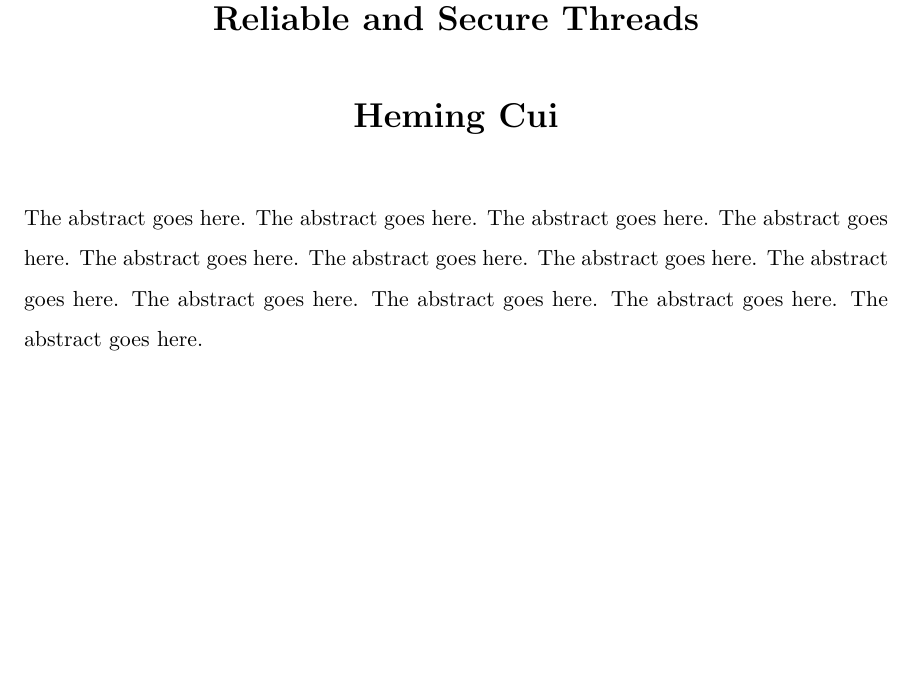
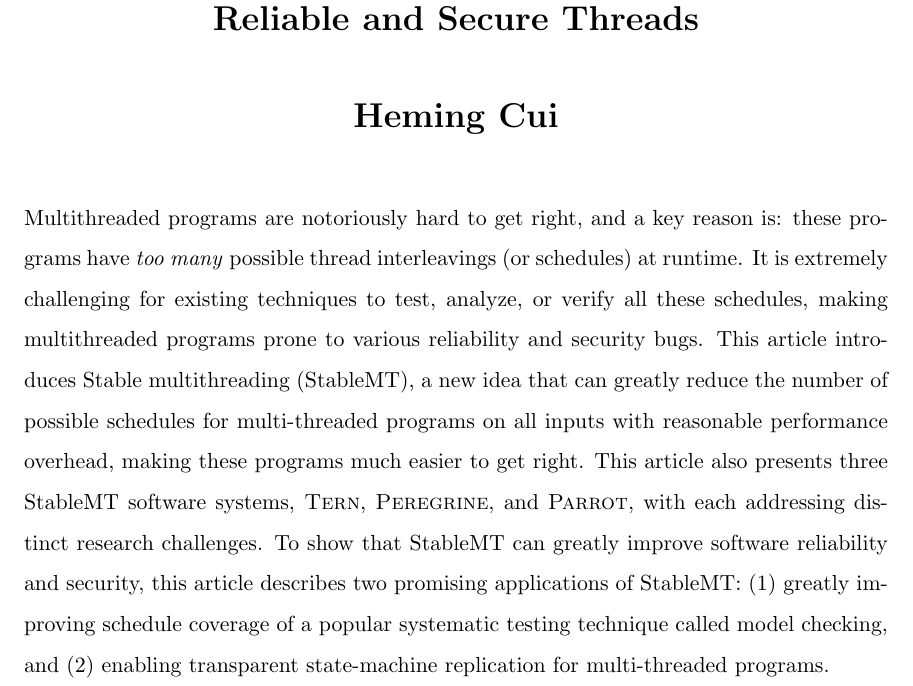
Before and after one commit to hemingcui/phd-thesis, a LaTeX thesis (thesis.tex, which reads abstract.tex): part of page 3 of 53, cut so that both start at the same text, the shorter picture padded with empty space. Compiled offline with pdfLaTeX; a LaTeX package or settings file that is missing is left out; a missing bibliography style is replaced by a similar one.

Commit message:
Added abstract.

```diff
--- a/abstract.tex
+++ b/abstract.tex
@@ -1,12 +1,14 @@
-The abstract goes here.
-The abstract goes here.
-The abstract goes here.
-The abstract goes here.
-The abstract goes here.
-The abstract goes here.
-The abstract goes here.
-The abstract goes here.
-The abstract goes here.
-The abstract goes here.
-The abstract goes here.
-The abstract goes here.
+Multithreaded programs are notoriously hard to get right, and a key reason is:
+these programs have \emph{too many} possible thread interleavings (or
+schedules) at runtime. It is extremely challenging for existing techniques to
+test, analyze, or verify all these schedules, making multithreaded programs
+prone to various reliability and security bugs. This article introduces
+ Stable multithreading (\smt), a new idea that can greatly
+ reduce the number of possible schedules for multi-threaded programs on all
+ inputs with reasonable performance overhead, making
+ these programs much easier to get right. This article also presents three
+ \smt software systems, \tern, \peregrine, and \parrot, with each addressing
+ distinct research challenges. To show that \smt can greatly improve software
+ reliability and security, this article describes two promising applications of \smt:
+ (1) greatly improving schedule coverage of a popular systematic testing technique
+ called model checking, and  (2) enabling transparent state-machine replication for multi-threaded programs.
```
